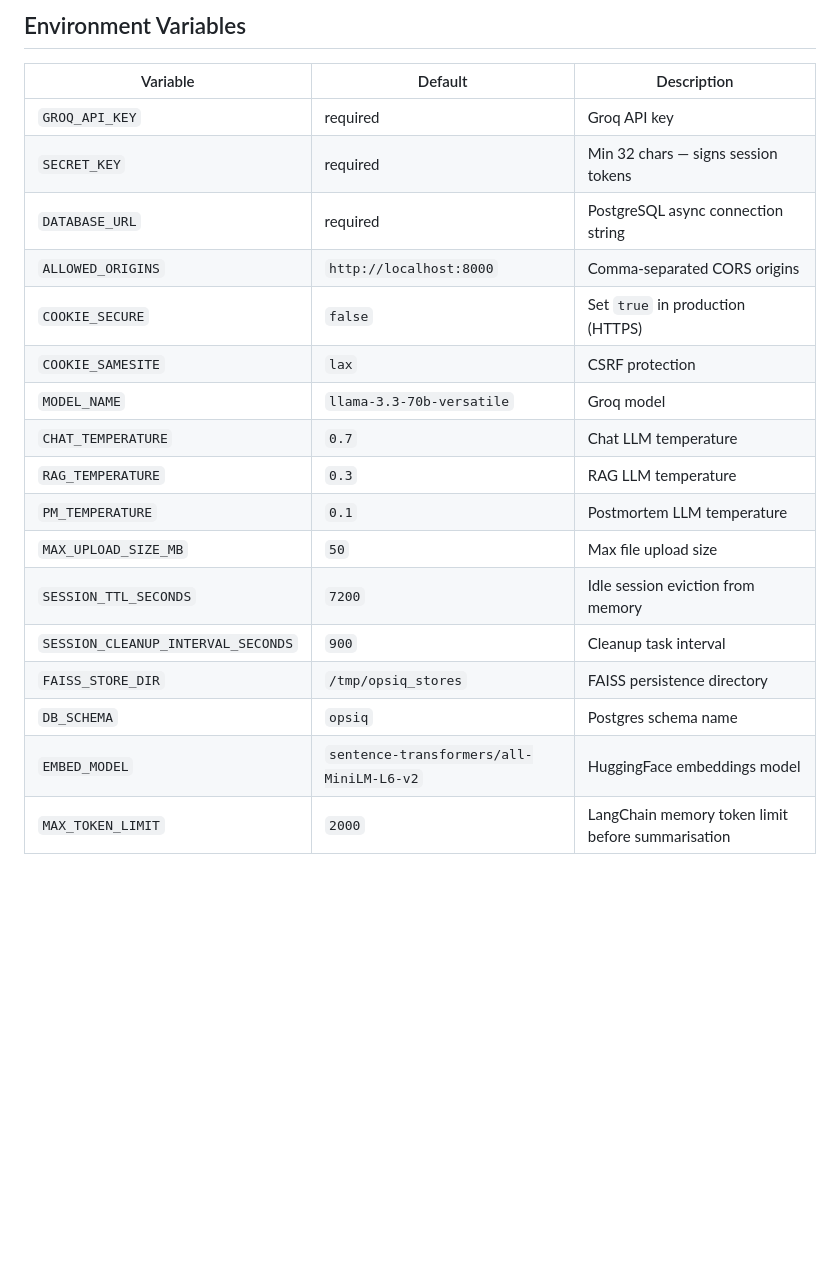
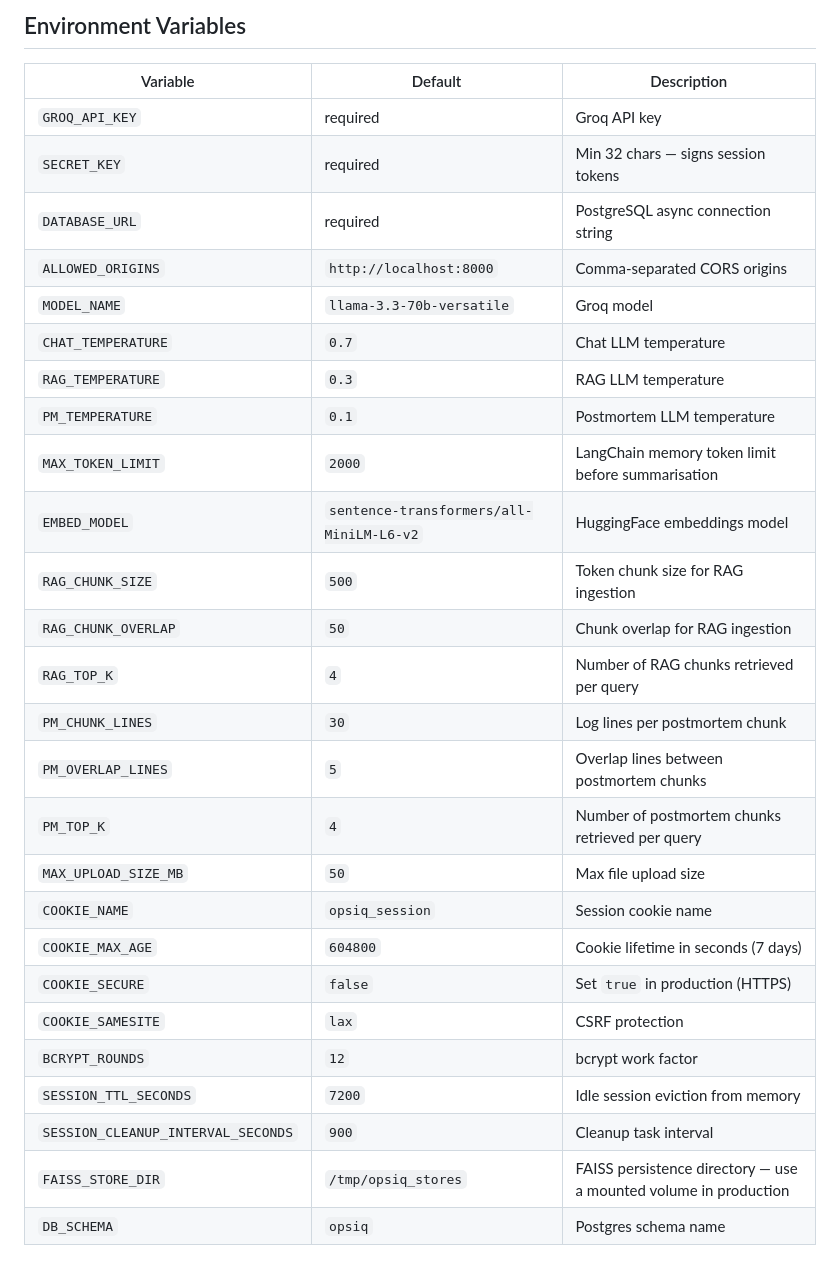
Before and after one commit to topukumar538/OpsIQ-ai, a Markdown page: readme.md, the part around one of its changes. Rendered like a GitHub page; blank space fills up the shorter version.

```diff
--- a/readme.md
+++ b/readme.md
@@ -309,21 +389,30 @@ LangGraph's `.invoke()` is blocking. `run_in_executor` moves it off the async ev
 ## Environment Variables
 
 | Variable | Default | Description |
-|----------|---------|-------------|
+| -------- | ------- | ----------- |
 | `GROQ_API_KEY` | required | Groq API key |
 | `SECRET_KEY` | required | Min 32 chars — signs session tokens |
 | `DATABASE_URL` | required | PostgreSQL async connection string |
 | `ALLOWED_ORIGINS` | `http://localhost:8000` | Comma-separated CORS origins |
-| `COOKIE_SECURE` | `false` | Set `true` in production (HTTPS) |
-| `COOKIE_SAMESITE` | `lax` | CSRF protection |
 | `MODEL_NAME` | `llama-3.3-70b-versatile` | Groq model |
 | `CHAT_TEMPERATURE` | `0.7` | Chat LLM temperature |
 | `RAG_TEMPERATURE` | `0.3` | RAG LLM temperature |
 | `PM_TEMPERATURE` | `0.1` | Postmortem LLM temperature |
+| `MAX_TOKEN_LIMIT` | `2000` | LangChain memory token limit before summarisation |
+| `EMBED_MODEL` | `sentence-transformers/all-MiniLM-L6-v2` | HuggingFace embeddings model |
+| `RAG_CHUNK_SIZE` | `500` | Token chunk size for RAG ingestion |
+| `RAG_CHUNK_OVERLAP` | `50` | Chunk overlap for RAG ingestion |
+| `RAG_TOP_K` | `4` | Number of RAG chunks retrieved per query |
+| `PM_CHUNK_LINES` | `30` | Log lines per postmortem chunk |
+| `PM_OVERLAP_LINES` | `5` | Overlap lines between postmortem chunks |
+| `PM_TOP_K` | `4` | Number of postmortem chunks retrieved per query |
 | `MAX_UPLOAD_SIZE_MB` | `50` | Max file upload size |
+| `COOKIE_NAME` | `opsiq_session` | Session cookie name |
+| `COOKIE_MAX_AGE` | `604800` | Cookie lifetime in seconds (7 days) |
+| `COOKIE_SECURE` | `false` | Set `true` in production (HTTPS) |
+| `COOKIE_SAMESITE` | `lax` | CSRF protection |
+| `BCRYPT_ROUNDS` | `12` | bcrypt work factor |
 | `SESSION_TTL_SECONDS` | `7200` | Idle session eviction from memory |
 | `SESSION_CLEANUP_INTERVAL_SECONDS` | `900` | Cleanup task interval |
-| `FAISS_STORE_DIR` | `/tmp/opsiq_stores` | FAISS persistence directory |
+| `FAISS_STORE_DIR` | `/tmp/opsiq_stores` | FAISS persistence directory — use a mounted volume in production |
 | `DB_SCHEMA` | `opsiq` | Postgres schema name |
-| `EMBED_MODEL` | `sentence-transformers/all-MiniLM-L6-v2` | HuggingFace embeddings model |
-| `MAX_TOKEN_LIMIT` | `2000` | LangChain memory token limit before summarisation |
```
Also changed, not shown: other parts of readme.md (+154 -74 lines).
